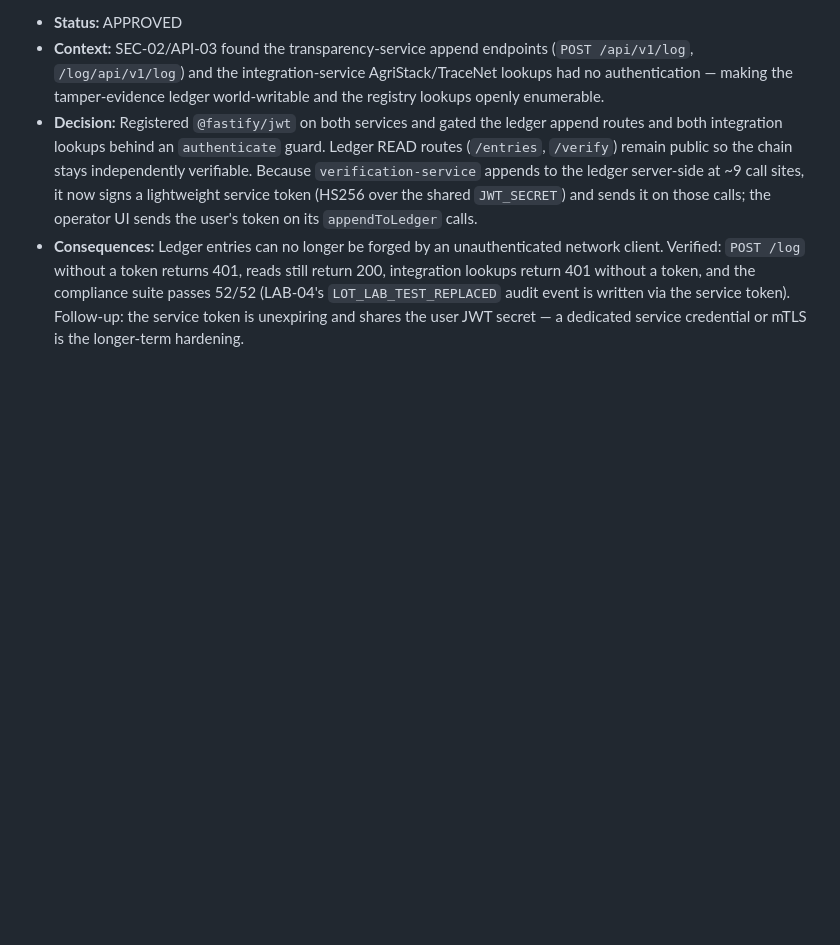
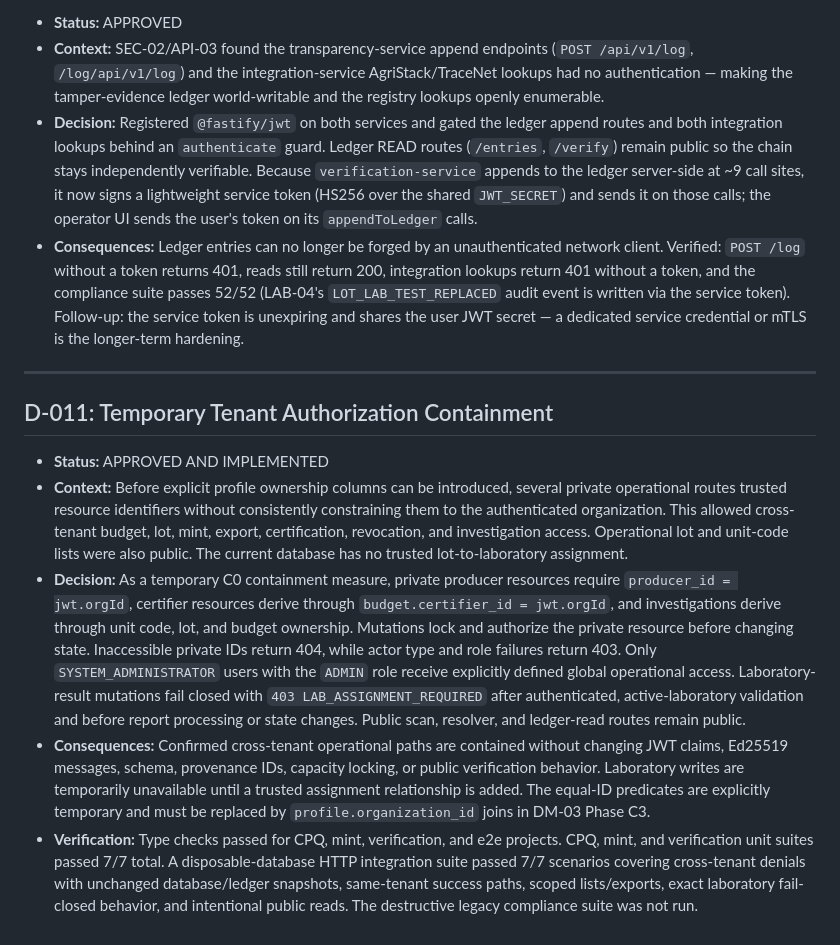
Before and after one commit to Nandu1729/CapMint, a Markdown page: BRAIN/DECISIONS.md, the part around the change. GitHub-like rendering; blank space fills up the shorter version.

Commit message:
docs(security): record tenant authorization containment

```diff
--- a/BRAIN/DECISIONS.md
+++ b/BRAIN/DECISIONS.md
@@ -94,3 +94,13 @@ This document records the key architectural decisions (ADRs) made during the des
 *   **Context:** SEC-02/API-03 found the transparency-service append endpoints (`POST /api/v1/log`, `/log/api/v1/log`) and the integration-service AgriStack/TraceNet lookups had no authentication — making the tamper-evidence ledger world-writable and the registry lookups openly enumerable.
 *   **Decision:** Registered `@fastify/jwt` on both services and gated the ledger append routes and both integration lookups behind an `authenticate` guard. Ledger READ routes (`/entries`, `/verify`) remain public so the chain stays independently verifiable. Because `verification-service` appends to the ledger server-side at ~9 call sites, it now signs a lightweight service token (HS256 over the shared `JWT_SECRET`) and sends it on those calls; the operator UI sends the user's token on its `appendToLedger` calls.
 *   **Consequences:** Ledger entries can no longer be forged by an unauthenticated network client. Verified: `POST /log` without a token returns 401, reads still return 200, integration lookups return 401 without a token, and the compliance suite passes 52/52 (LAB-04's `LOT_LAB_TEST_REPLACED` audit event is written via the service token). Follow-up: the service token is unexpiring and shares the user JWT secret — a dedicated service credential or mTLS is the longer-term hardening.
+
+---
+
+## D-011: Temporary Tenant Authorization Containment
+
+*   **Status:** APPROVED AND IMPLEMENTED
+*   **Context:** Before explicit profile ownership columns can be introduced, several private operational routes trusted resource identifiers without consistently constraining them to the authenticated organization. This allowed cross-tenant budget, lot, mint, export, certification, revocation, and investigation access. Operational lot and unit-code lists were also public. The current database has no trusted lot-to-laboratory assignment.
+*   **Decision:** As a temporary C0 containment measure, private producer resources require `producer_id = jwt.orgId`, certifier resources derive through `budget.certifier_id = jwt.orgId`, and investigations derive through unit code, lot, and budget ownership. Mutations lock and authorize the private resource before changing state. Inaccessible private IDs return 404, while actor type and role failures return 403. Only `SYSTEM_ADMINISTRATOR` users with the `ADMIN` role receive explicitly defined global operational access. Laboratory-result mutations fail closed with `403 LAB_ASSIGNMENT_REQUIRED` after authenticated, active-laboratory validation and before report processing or state changes. Public scan, resolver, and ledger-read routes remain public.
+*   **Consequences:** Confirmed cross-tenant operational paths are contained without changing JWT claims, Ed25519 messages, schema, provenance IDs, capacity locking, or public verification behavior. Laboratory writes are temporarily unavailable until a trusted assignment relationship is added. The equal-ID predicates are explicitly temporary and must be replaced by `profile.organization_id` joins in DM-03 Phase C3.
+*   **Verification:** Type checks passed for CPQ, mint, verification, and e2e projects. CPQ, mint, and verification unit suites passed 7/7 total. A disposable-database HTTP integration suite passed 7/7 scenarios covering cross-tenant denials with unchanged database/ledger snapshots, same-tenant success paths, scoped lists/exports, exact laboratory fail-closed behavior, and intentional public reads. The destructive legacy compliance suite was not run.
```
Also changed, not shown: releases/CHANGELOG.md (+4 -1 lines).
